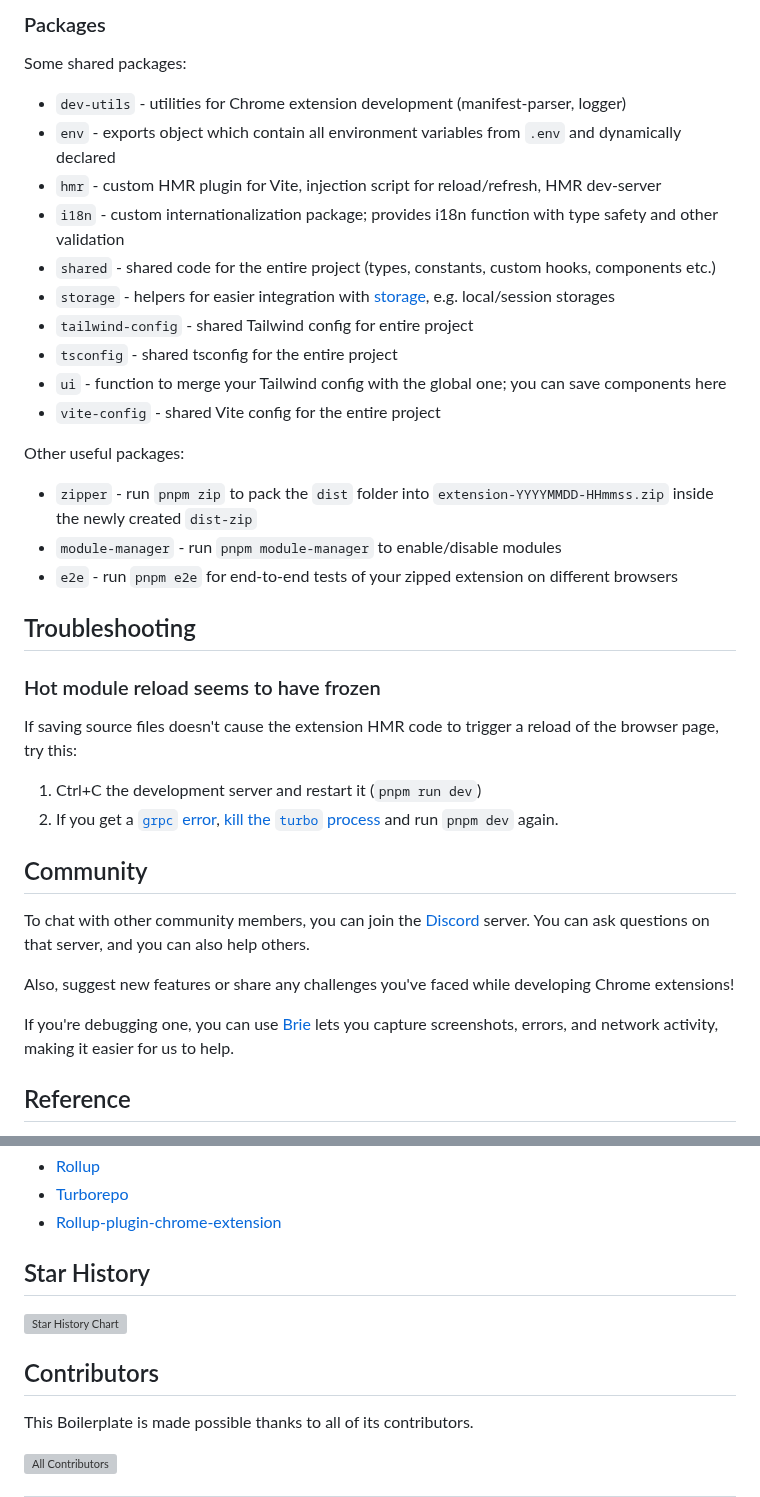
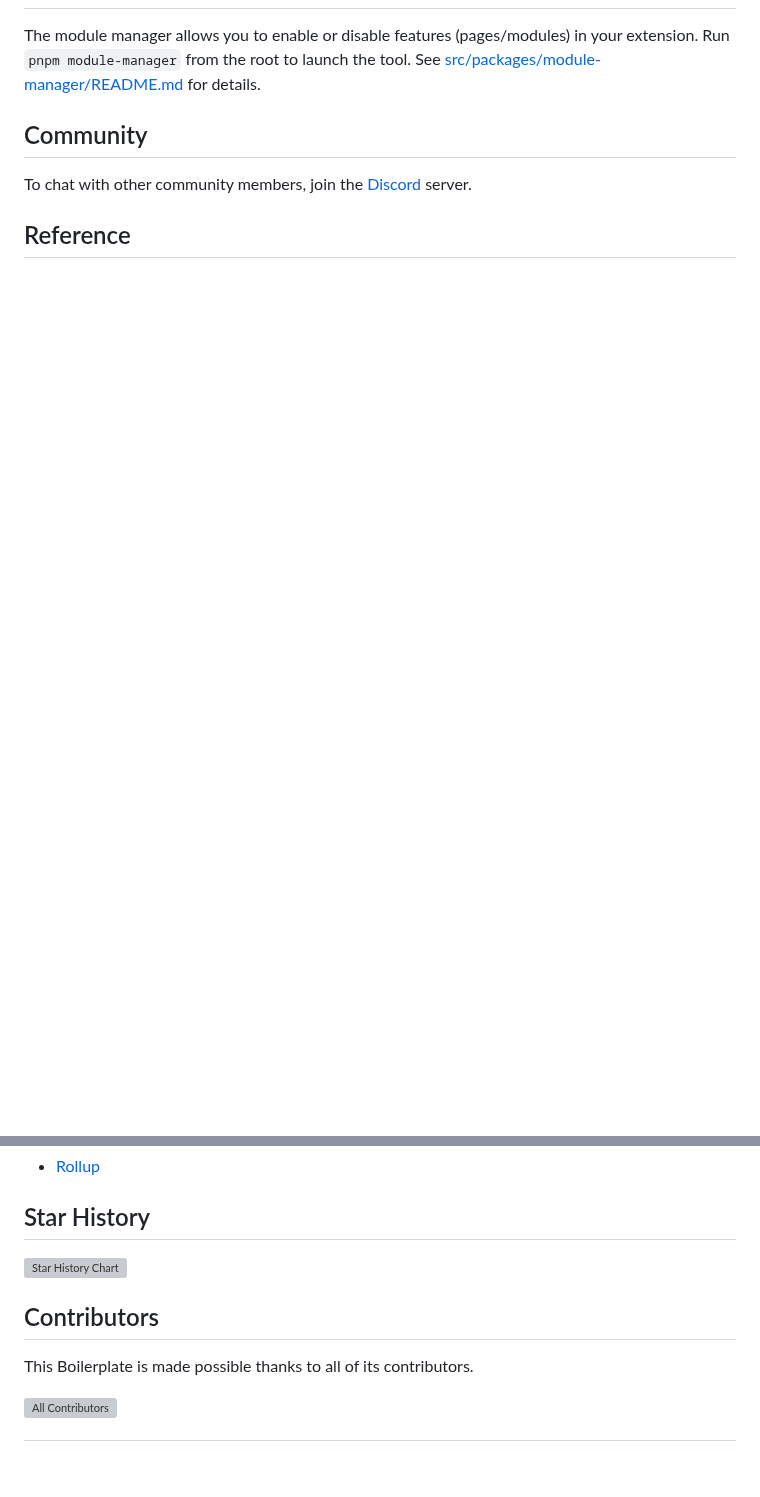
Before and after one commit to trakers33/assistant-extension, a Markdown page: README.md, 2 parts joined by grey strips. Rendered like a GitHub page; blank space fills up the shorter version; grey boxes are pictures that could not be loaded.

```diff
--- a/README.md
+++ b/README.md
@@ -190,45 +128,8 @@ Code that is transpiled to be part of the extension lives in the [pages](pages/)
-### Packages <a name="structure-packages"></a>
-
-Some shared packages:
-
-- `dev-utils` - utilities for Chrome extension development (manifest-parser, logger)
-- `env` - exports object which contain all environment variables from `.env` and dynamically declared
-- `hmr` - custom HMR plugin for Vite, injection script for reload/refresh, HMR dev-server
-- `i18n` - custom internationalization package; provides i18n function with type safety and other validation
-- `shared` - shared code for the entire project (types, constants, custom hooks, components etc.)
-- `storage` - helpers for easier integration with [storage](https://developer.chrome.com/docs/extensions/reference/api/storage), e.g. local/session storages
-- `tailwind-config` - shared Tailwind config for entire project
-- `tsconfig` - shared tsconfig for the entire project
-- `ui` - function to merge your Tailwind config with the global one; you can save components here
-- `vite-config` - shared Vite config for the entire project
-
-Other useful packages:
-
-- `zipper` - run `pnpm zip` to pack the `dist` folder into `extension-YYYYMMDD-HHmmss.zip` inside the newly created
-  `dist-zip`
-- `module-manager` - run `pnpm module-manager` to enable/disable modules
-- `e2e` - run `pnpm e2e` for end-to-end tests of your zipped extension on different browsers
-
-## Troubleshooting
-
-### Hot module reload seems to have frozen
-
-If saving source files doesn't cause the extension HMR code to trigger a reload of the browser page, try this:
-
-1. Ctrl+C the development server and restart it (`pnpm run dev`)
-2. If you get a [`grpc` error](https://github.com/Jonghakseo/chrome-extension-boilerplate-react-vite/issues/612),
-   [kill the
-   `turbo` process](https://github.com/Jonghakseo/chrome-extension-boilerplate-react-vite/issues/612#issuecomment-2518982339)
-   and run `pnpm dev` again.
+The module manager allows you to enable or disable features (pages/modules) in your extension. Run `pnpm module-manager` from the root to launch the tool. See [src/packages/module-manager/README.md](src/packages/module-manager/README.md) for details.
 
 ## Community
 
-To chat with other community members, you can join the [Discord](https://discord.gg/4ERQ6jgV9a) server.
-You can ask questions on that server, and you can also help others.
-
-Also, suggest new features or share any challenges you've faced while developing Chrome extensions!
-
-If you're debugging one, you can use [Brie](https://go.briehq.com/github?utm_source=CEB) lets you capture screenshots, errors, and network activity, making it easier for us to help.
+To chat with other community members, join the [Discord](https://discord.gg/4ERQ6jgV9a) server.
 
 ## Reference
 
@@ -237,8 +139,6 @@ If you're debugging one, you can use [Brie](https://go.briehq.com/github?utm_sou
 - [Rollup](https://rollupjs.org/guide/en/)
-- [Turborepo](https://turbo.build/repo/docs)
-- [Rollup-plugin-chrome-extension](https://www.extend-chrome.dev/rollup-plugin)
 
-## Star History <a name="star-history"></a>
+## Star History
 
 <a href="https://star-history.com/#Jonghakseo/chrome-extension-boilerplate-react-vite&Date">
  <picture>
@@ -248,7 +148,7 @@ If you're debugging one, you can use [Brie](https://go.briehq.com/github?utm_sou
  </picture>
 </a>
 
-## Contributors <a name="contributors"></a>
+## Contributors
 
 This Boilerplate is made possible thanks to all of its contributors.
 
```
Also changed, not shown: other parts of README.md (+68 -129 lines).
